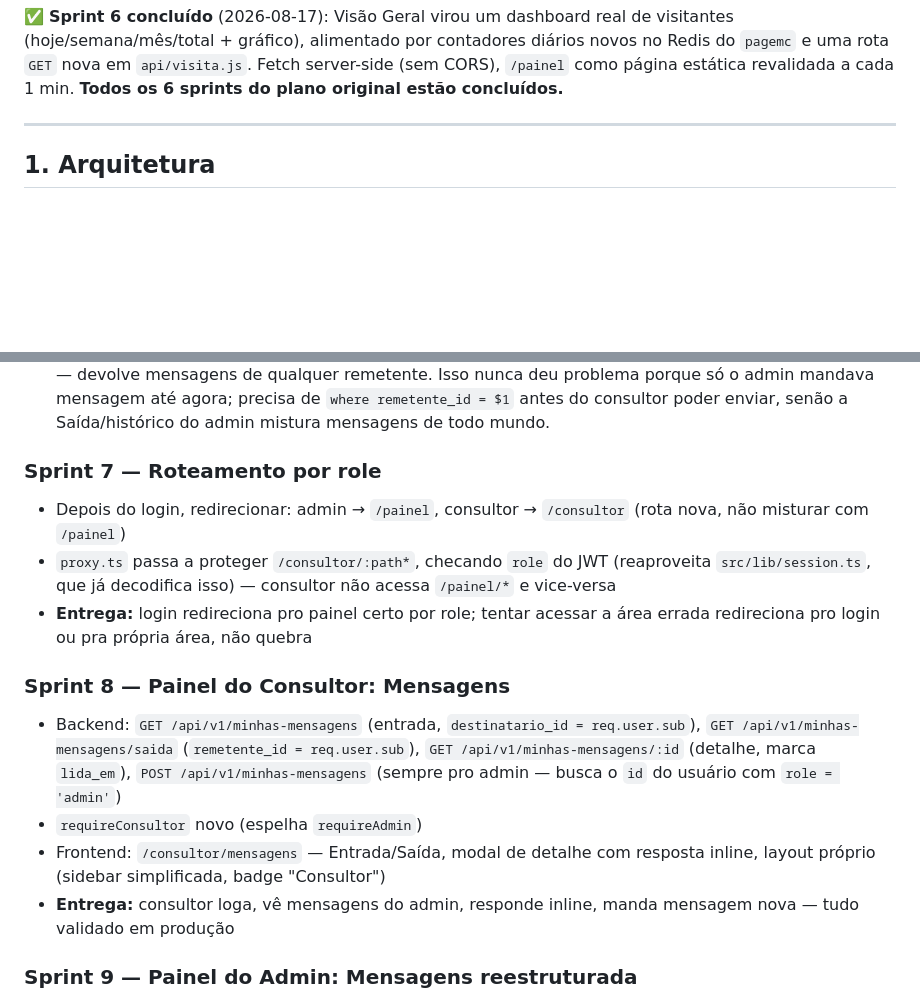
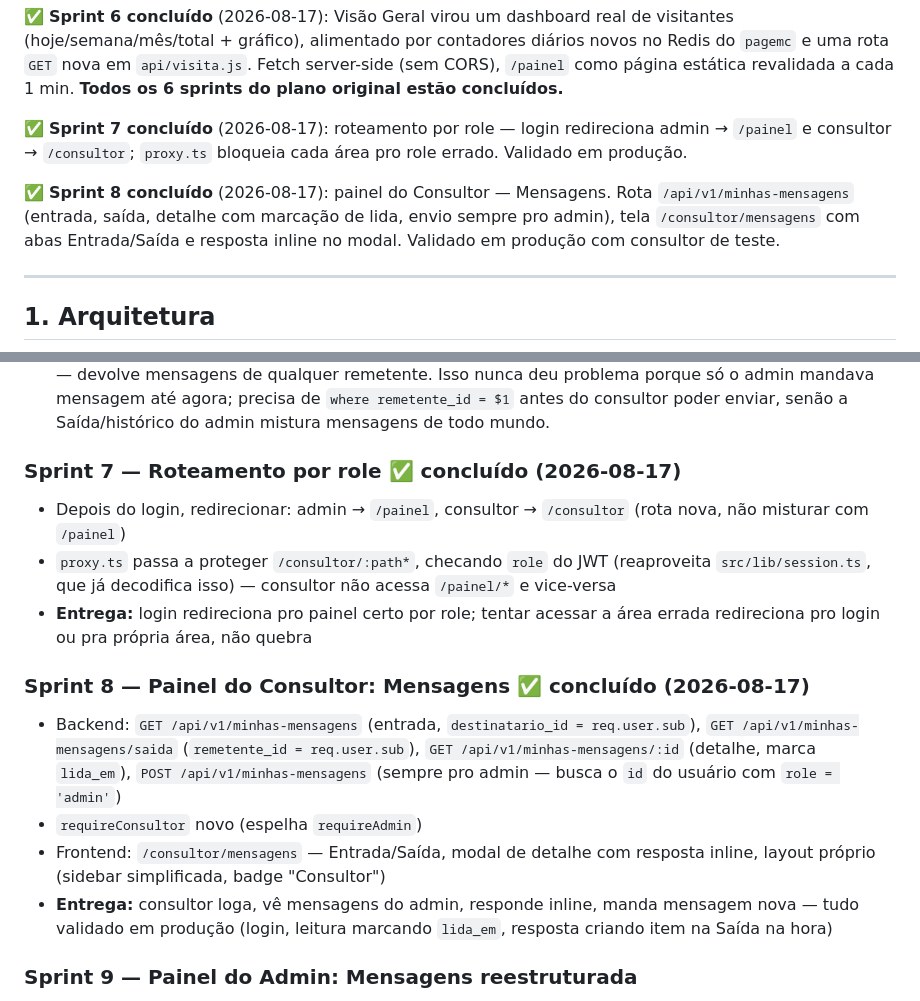
Before and after one commit to crisqua/MCVENDAS_HK, a Markdown page: docs/plano-sprints-area-restrita.md, 2 parts joined by grey strips. GitHub-like rendering; blank space fills up the shorter version.

Commit message:
Marca Sprints 7 e 8 (roteamento por role, mensagens do consultor) como concluidos

```diff
--- a/docs/plano-sprints-area-restrita.md
+++ b/docs/plano-sprints-area-restrita.md
@@ -32,6 +32,10 @@ Isso resolve, sem debate, a decisão que estava em aberto no Sprint 0: **o `page
 ✅ **Sprint 5 concluído** (2026-08-17): rate limiting, hardening de input, visual do `admin-prototipo.html` aplicado (login, sidebar, consultores, mensagens), `docs/api-contrato.md` atualizado com os endpoints reais. Dois bugs reais encontrados e corrigidos em teste manual — ver detalhes na seção do sprint.
 
 ✅ **Sprint 6 concluído** (2026-08-17): Visão Geral virou um dashboard real de visitantes (hoje/semana/mês/total + gráfico), alimentado por contadores diários novos no Redis do `pagemc` e uma rota `GET` nova em `api/visita.js`. Fetch server-side (sem CORS), `/painel` como página estática revalidada a cada 1 min. **Todos os 6 sprints do plano original estão concluídos.**
+
+✅ **Sprint 7 concluído** (2026-08-17): roteamento por role — login redireciona admin → `/painel` e consultor → `/consultor`; `proxy.ts` bloqueia cada área pro role errado. Validado em produção.
+
+✅ **Sprint 8 concluído** (2026-08-17): painel do Consultor — Mensagens. Rota `/api/v1/minhas-mensagens` (entrada, saída, detalhe com marcação de lida, envio sempre pro admin), tela `/consultor/mensagens` com abas Entrada/Saída e resposta inline no modal. Validado em produção com consultor de teste.
 
 ---
 
@@ -299,16 +303,16 @@ Login do consultor, leitura/resposta de mensagens, e o espelho disso no lado do
 - **Reaproveita o `POST /api/v1/mensagens` que já existe** pra tanto broadcast quanto resposta individual (a diferença é só o tamanho do array `destinatarios`) — nenhum endpoint novo de envio no lado do admin.
 - **Bug encontrado ao revisar pra implementar:** `GET /api/v1/mensagens` hoje não filtra por `remetente_id` — devolve mensagens de qualquer remetente. Isso nunca deu problema porque só o admin mandava mensagem até agora; precisa de `where remetente_id = $1` antes do consultor poder enviar, senão a Saída/histórico do admin mistura mensagens de todo mundo.
 
-### Sprint 7 — Roteamento por role
+### Sprint 7 — Roteamento por role ✅ concluído (2026-08-17)
 - Depois do login, redirecionar: admin → `/painel`, consultor → `/consultor` (rota nova, não misturar com `/painel`)
 - `proxy.ts` passa a proteger `/consultor/:path*`, checando `role` do JWT (reaproveita `src/lib/session.ts`, que já decodifica isso) — consultor não acessa `/painel/*` e vice-versa
 - **Entrega:** login redireciona pro painel certo por role; tentar acessar a área errada redireciona pro login ou pra própria área, não quebra
 
-### Sprint 8 — Painel do Consultor: Mensagens
+### Sprint 8 — Painel do Consultor: Mensagens ✅ concluído (2026-08-17)
 - Backend: `GET /api/v1/minhas-mensagens` (entrada, `destinatario_id = req.user.sub`), `GET /api/v1/minhas-mensagens/saida` (`remetente_id = req.user.sub`), `GET /api/v1/minhas-mensagens/:id` (detalhe, marca `lida_em`), `POST /api/v1/minhas-mensagens` (sempre pro admin — busca o `id` do usuário com `role = 'admin'`)
 - `requireConsultor` novo (espelha `requireAdmin`)
 - Frontend: `/consultor/mensagens` — Entrada/Saída, modal de detalhe com resposta inline, layout próprio (sidebar simplificada, badge "Consultor")
-- **Entrega:** consultor loga, vê mensagens do admin, responde inline, manda mensagem nova — tudo validado em produção
+- **Entrega:** consultor loga, vê mensagens do admin, responde inline, manda mensagem nova — tudo validado em produção (login, leitura marcando `lida_em`, resposta criando item na Saída na hora)
 
 ### Sprint 9 — Painel do Admin: Mensagens reestruturada
 - Backend: corrige `GET /api/v1/mensagens` pra filtrar `remetente_id = req.user.sub` E `having count(destinatarios) > 1` (só disparo em massa); novo `GET /api/v1/mensagens/saida-individual` (`remetente_id = me`, `count = 1`); novo `GET /api/v1/mensagens/recebidas` (`destinatario_id = me`). `GET /api/v1/mensagens/:id` já existe e não precisa mudar (sem filtro de direção, já reaproveitável)
```
